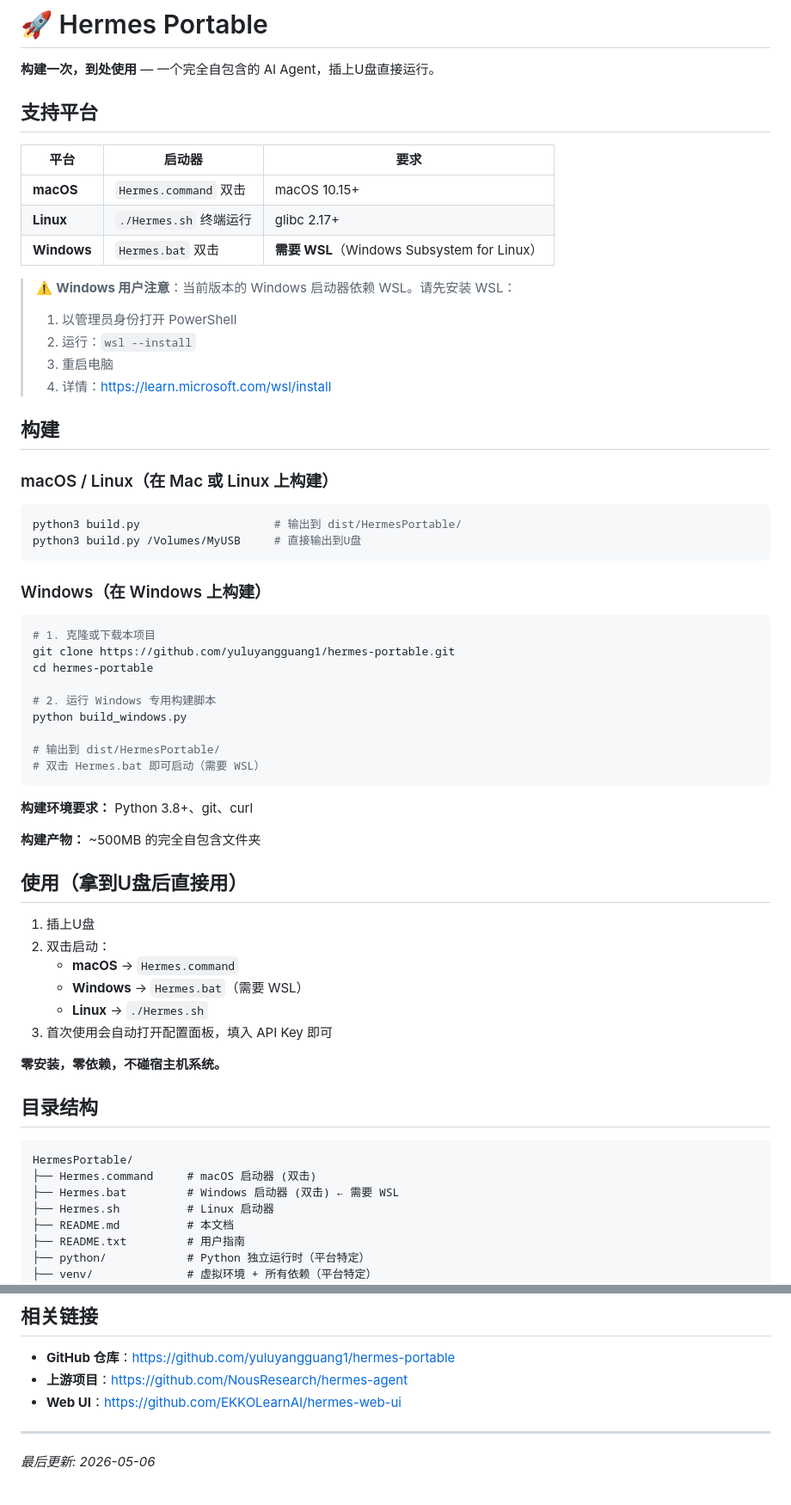
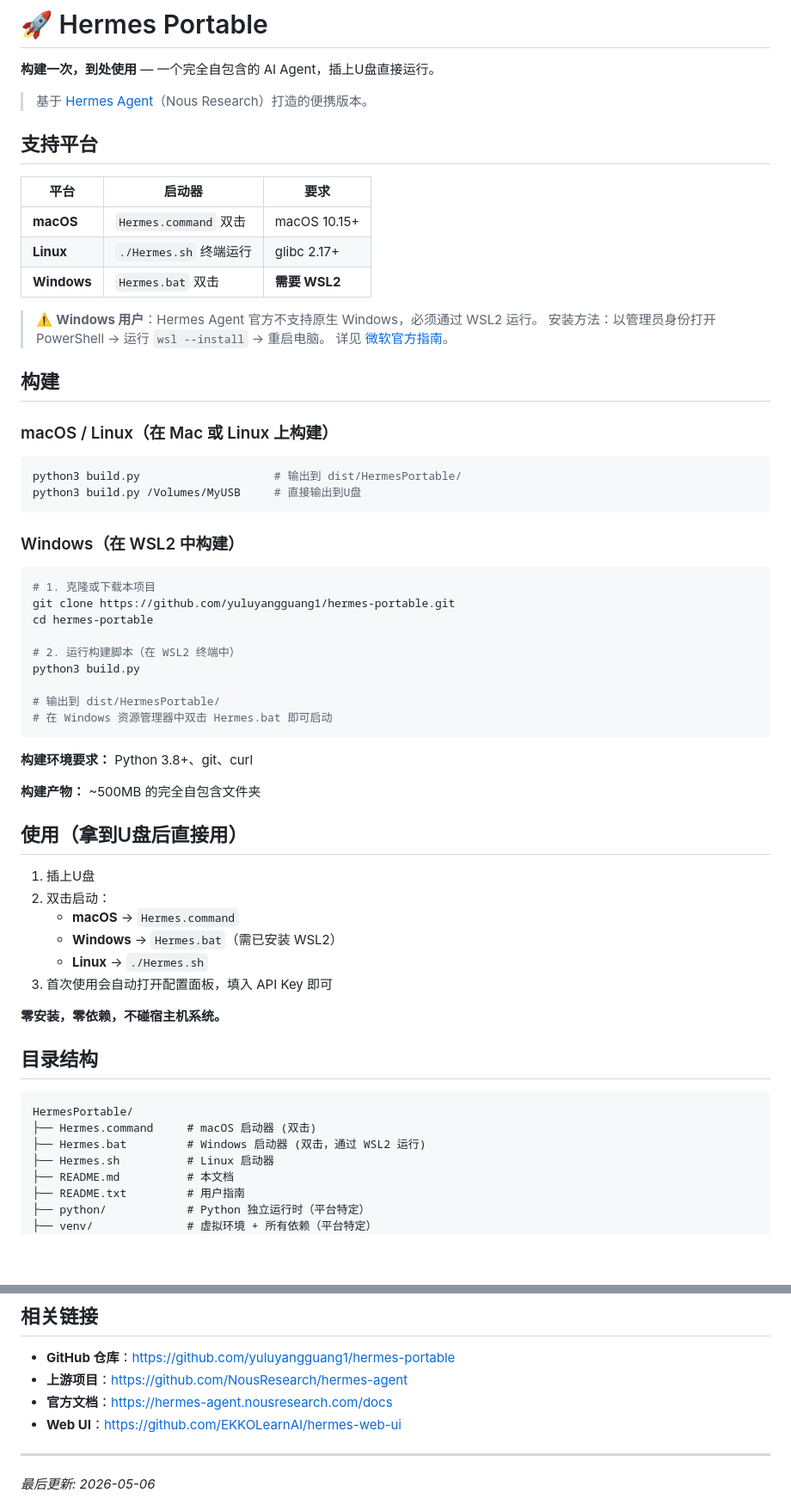
Before and after one commit to yuluyangguang1/hermes-portable, a Markdown page: README.md, 2 parts joined by grey strips. Shown at 86% size. GitHub-like rendering; blank space fills up the shorter version.

Commit message:
docs: 修正 Windows 平台说明，对齐官方文档
- 明确 Windows 需要 WSL2（官方不支持原生 Windows）
- 添加官方文档链接和微软 WSL 安装指南
- 添加「为什么选择 Hermes Portable」对比表
- Windows 构建说明改为在 WSL2 中执行

````diff
--- a/README.md
+++ b/README.md
@@ -1,6 +1,8 @@
 # 🚀 Hermes Portable
 
 **构建一次，到处使用** — 一个完全自包含的 AI Agent，插上U盘直接运行。
+
+> 基于 [Hermes Agent](https://github.com/NousResearch/hermes-agent)（Nous Research）打造的便携版本。
 
 ## 支持平台
 
@@ -8,13 +10,11 @@
 |------|--------|------|
 | **macOS** | `Hermes.command` 双击 | macOS 10.15+ |
 | **Linux** | `./Hermes.sh` 终端运行 | glibc 2.17+ |
-| **Windows** | `Hermes.bat` 双击 | **需要 WSL**（Windows Subsystem for Linux） |
+| **Windows** | `Hermes.bat` 双击 | **需要 WSL2** |
 
-> ⚠️ **Windows 用户注意**：当前版本的 Windows 启动器依赖 WSL。请先安装 WSL：
-> 1. 以管理员身份打开 PowerShell
-> 2. 运行：`wsl --install`
-> 3. 重启电脑
-> 4. 详情：https://learn.microsoft.com/wsl/install
+> ⚠️ **Windows 用户**：Hermes Agent 官方不支持原生 Windows，必须通过 WSL2 运行。
+> 安装方法：以管理员身份打开 PowerShell → 运行 `wsl --install` → 重启电脑。
+> 详见 [微软官方指南](https://learn.microsoft.com/windows/wsl/install)。
 
 ## 构建
 
@@ -25,18 +25,18 @@ python3 build.py                    # 输出到 dist/HermesPortable/
 python3 build.py /Volumes/MyUSB     # 直接输出到U盘
 ```
 
-### Windows（在 Windows 上构建）
+### Windows（在 WSL2 中构建）
 
-```powershell
+```bash
 # 1. 克隆或下载本项目
 git clone https://github.com/yuluyangguang1/hermes-portable.git
 cd hermes-portable
 
-# 2. 运行 Windows 专用构建脚本
-python build_windows.py
+# 2. 运行构建脚本（在 WSL2 终端中）
+python3 build.py
 
 # 输出到 dist/HermesPortable/
-# 双击 Hermes.bat 即可启动（需要 WSL）
+# 在 Windows 资源管理器中双击 Hermes.bat 即可启动
 ```
 
 **构建环境要求：** Python 3.8+、git、curl
@@ -48,7 +48,7 @@ python build_windows.py
 1. 插上U盘
 2. 双击启动：
    - **macOS** → `Hermes.command`
-   - **Windows** → `Hermes.bat`（需要 WSL）
+   - **Windows** → `Hermes.bat`（需已安装 WSL2）
    - **Linux** → `./Hermes.sh`
 3. 首次使用会自动打开配置面板，填入 API Key 即可
 
@@ -59,7 +59,7 @@ python build_windows.py
 ```
 HermesPortable/
 ├── Hermes.command     # macOS 启动器 (双击)
-├── Hermes.bat         # Windows 启动器 (双击) ← 需要 WSL
+├── Hermes.bat         # Windows 启动器 (双击，通过 WSL2 运行)
 ├── Hermes.sh          # Linux 启动器
 ├── README.md          # 本文档
 ├── README.txt         # 用户指南
@@ -126,6 +135,7 @@ cd /path/to/HermesPortable
 
 - **GitHub 仓库**：https://github.com/yuluyangguang1/hermes-portable
 - **上游项目**：https://github.com/NousResearch/hermes-agent
+- **官方文档**：https://hermes-agent.nousresearch.com/docs
 - **Web UI**：https://github.com/EKKOLearnAI/hermes-web-ui
 
 ---
````
Also changed, not shown: other parts of README.md (+13 -4 lines).
